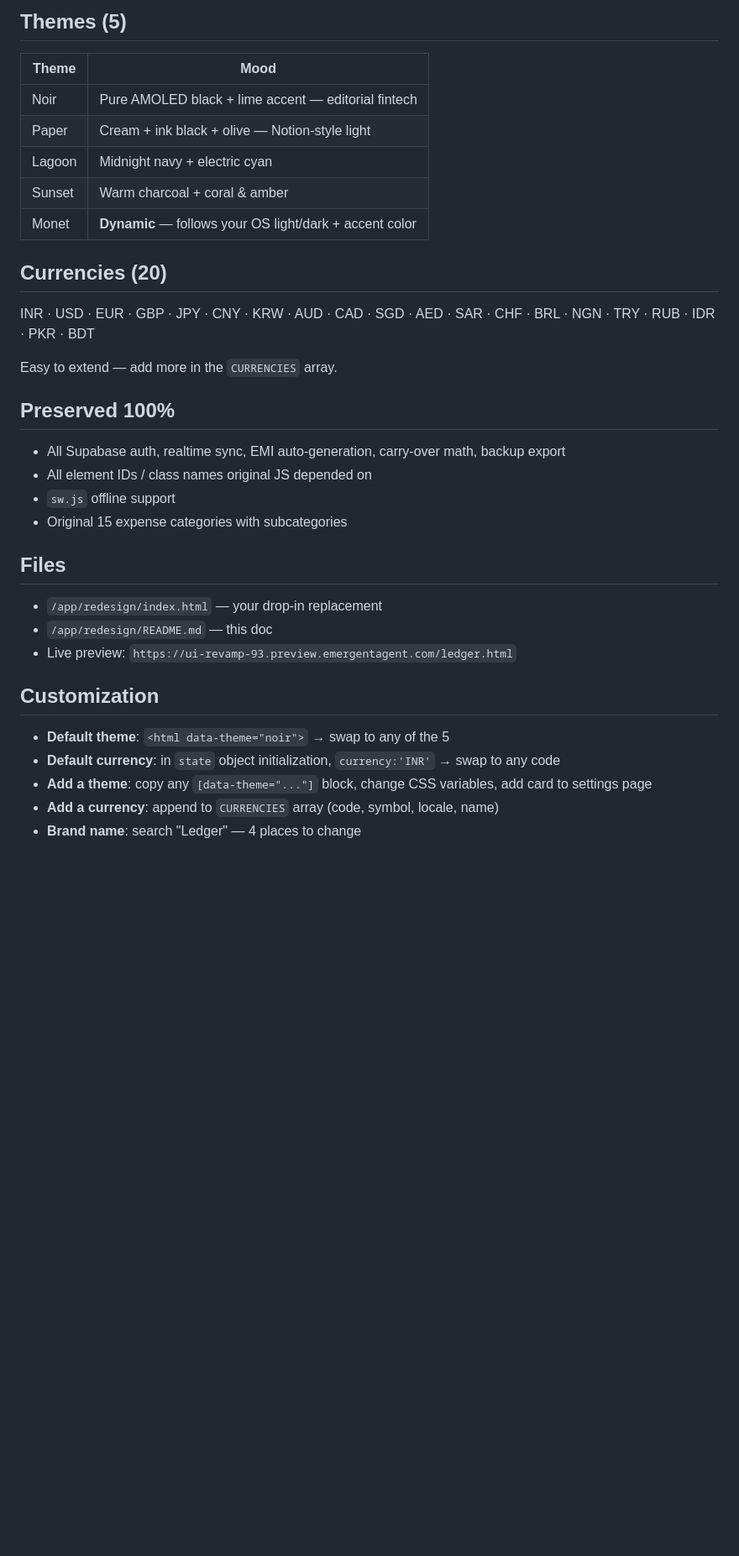
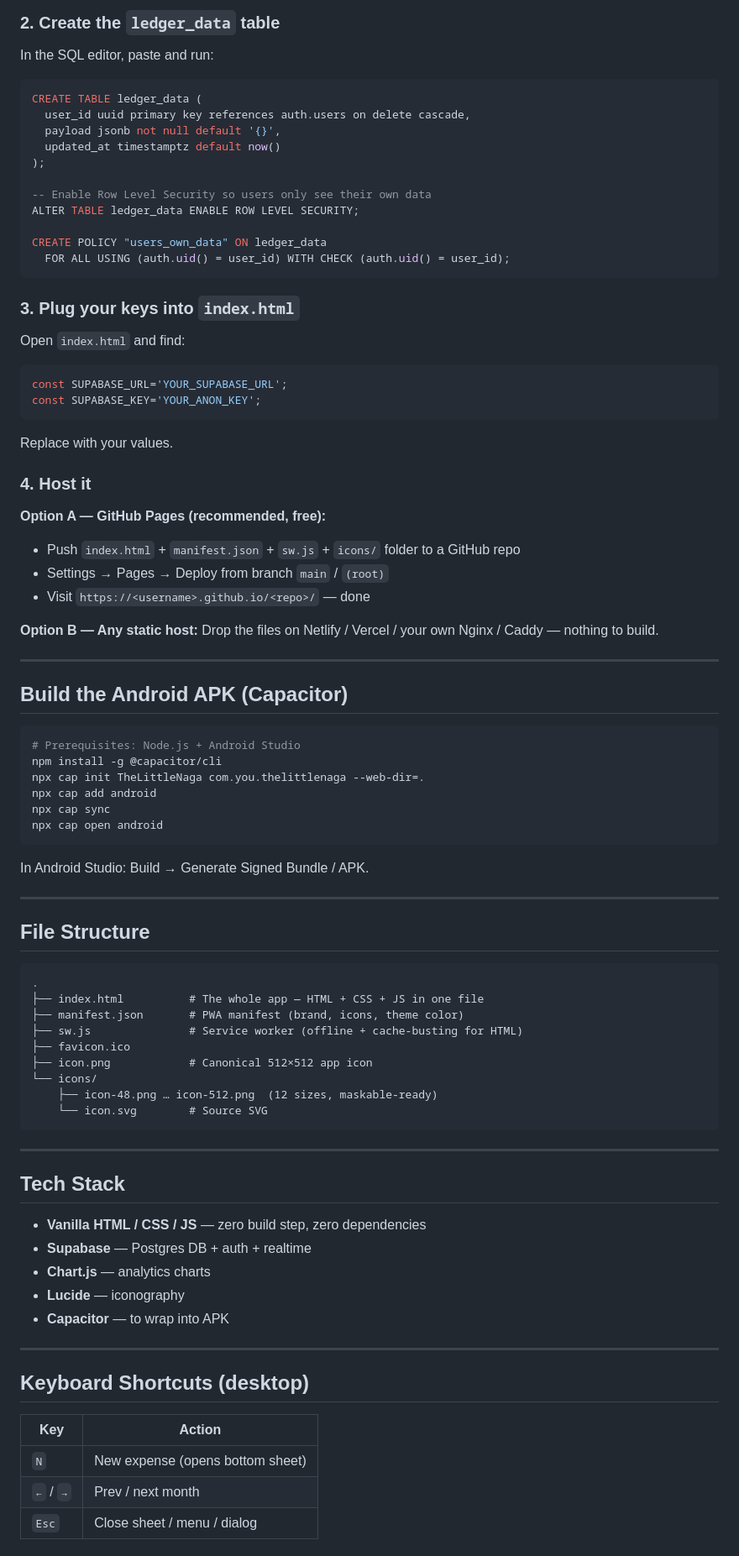
Before and after one commit to TheLittleNaga/Project-1, a Markdown page: README.md, the part around one of its changes. Shown at 84% size. Rendered like a GitHub page; blank space fills up the shorter version.

````diff
--- a/README.md
+++ b/README.md
@@ -56,37 +48,84 @@ Theme picker and currency picker moved here for a cleaner sidebar.
 
-## Themes (5)
+### 2. Create the `ledger_data` table
+In the SQL editor, paste and run:
+```sql
+CREATE TABLE ledger_data (
+  user_id uuid primary key references auth.users on delete cascade,
+  payload jsonb not null default '{}',
+  updated_at timestamptz default now()
+);
 
-| Theme   | Mood                                                      |
-|---------|-----------------------------------------------------------|
-| Noir    | Pure AMOLED black + lime accent — editorial fintech       |
-| Paper   | Cream + ink black + olive — Notion-style light            |
-| Lagoon  | Midnight navy + electric cyan                             |
-| Sunset  | Warm charcoal + coral & amber                             |
-| Monet   | **Dynamic** — follows your OS light/dark + accent color   |
+-- Enable Row Level Security so users only see their own data
+ALTER TABLE ledger_data ENABLE ROW LEVEL SECURITY;
 
-## Currencies (20)
+CREATE POLICY "users_own_data" ON ledger_data
+  FOR ALL USING (auth.uid() = user_id) WITH CHECK (auth.uid() = user_id);
+```
 
-INR · USD · EUR · GBP · JPY · CNY · KRW · AUD · CAD · SGD · AED · SAR · CHF · BRL · NGN · TRY · RUB · IDR · PKR · BDT
+### 3. Plug your keys into `index.html`
+Open `index.html` and find:
+```js
+const SUPABASE_URL='YOUR_SUPABASE_URL';
+const SUPABASE_KEY='YOUR_ANON_KEY';
+```
+Replace with your values.
 
-Easy to extend — add more in the `CURRENCIES` array.
+### 4. Host it
+**Option A — GitHub Pages (recommended, free):**
+- Push `index.html` + `manifest.json` + `sw.js` + `icons/` folder to a GitHub repo
+- Settings → Pages → Deploy from branch `main` / `(root)`
+- Visit `https://<username>.github.io/<repo>/` — done
 
-## Preserved 100%
+**Option B — Any static host:**
+Drop the files on Netlify / Vercel / your own Nginx / Caddy — nothing to build.
 
-- All Supabase auth, realtime sync, EMI auto-generation, carry-over math, backup export
-- All element IDs / class names original JS depended on
-- `sw.js` offline support
-- Original 15 expense categories with subcategories
+---
 
-## Files
+## Build the Android APK (Capacitor)
 
-- `/app/redesign/index.html` — your drop-in replacement
-- `/app/redesign/README.md` — this doc
-- Live preview: `https://ui-revamp-93.preview.emergentagent.com/ledger.html`
+```bash
+# Prerequisites: Node.js + Android Studio
+npm install -g @capacitor/cli
+npx cap init TheLittleNaga com.you.thelittlenaga --web-dir=.
+npx cap add android
+npx cap sync
+npx cap open android
+```
+In Android Studio: Build → Generate Signed Bundle / APK.
 
-## Customization
+---
 
-- **Default theme**: `<html data-theme="noir">` → swap to any of the 5
-- **Default currency**: in `state` object initialization, `currency:'INR'` → swap to any code
-- **Add a theme**: copy any `[data-theme="..."]` block, change CSS variables, add card to settings page
-- **Add a currency**: append to `CURRENCIES` array (code, symbol, locale, name)
-- **Brand name**: search "Ledger" — 4 places to change
+## File Structure
+
+```
+.
+├── index.html          # The whole app — HTML + CSS + JS in one file
+├── manifest.json       # PWA manifest (brand, icons, theme color)
+├── sw.js               # Service worker (offline + cache-busting for HTML)
+├── favicon.ico
+├── icon.png            # Canonical 512×512 app icon
+└── icons/
+    ├── icon-48.png … icon-512.png  (12 sizes, maskable-ready)
+    └── icon.svg        # Source SVG
+```
+
+---
+
+## Tech Stack
+
+- **Vanilla HTML / CSS / JS** — zero build step, zero dependencies
+- **Supabase** — Postgres DB + auth + realtime
+- **Chart.js** — analytics charts
+- **Lucide** — iconography
+- **Capacitor** — to wrap into APK
+
+---
+
+## Keyboard Shortcuts (desktop)
+
+| Key | Action |
+|---|---|
+| `N` | New expense (opens bottom sheet) |
+| `←` / `→` | Prev / next month |
+| `Esc` | Close sheet / menu / dialog |
+
````
Also changed, not shown: other parts of README.md (+51 -44 lines).
